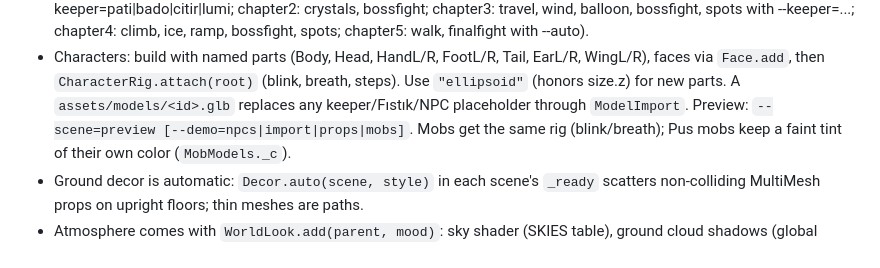
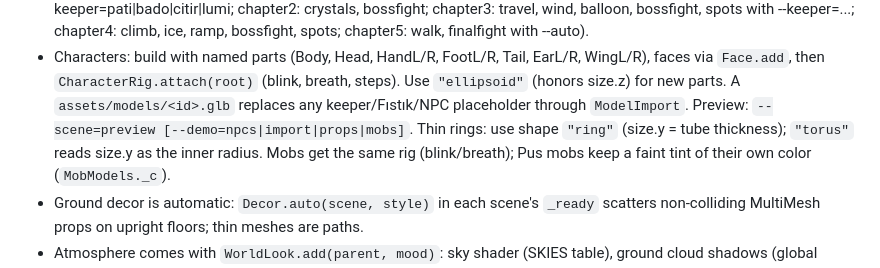
Before and after one commit to ErtanNNC/piriltidiyari, a Markdown page: CLAUDE.md, the part around the change. GitHub-like rendering.

```diff
--- a/CLAUDE.md
+++ b/CLAUDE.md
@@ -20,7 +20,8 @@ is a copy of the design system's tokens.
   WingL/R), faces via `Face.add`, then `CharacterRig.attach(root)` (blink, breath,
   steps). Use `"ellipsoid"` (honors size.z) for new parts. A `assets/models/<id>.glb`
   replaces any keeper/Fıstık/NPC placeholder through `ModelImport`. Preview:
-  `--scene=preview [--demo=npcs|import|props|mobs]`. Mobs get the same rig
+  `--scene=preview [--demo=npcs|import|props|mobs]`. Thin rings: use shape
+  `"ring"` (size.y = tube thickness); `"torus"` reads size.y as the inner radius. Mobs get the same rig
   (blink/breath); Pus mobs keep a faint tint of their own color (`MobModels._c`).
 - Ground decor is automatic: `Decor.auto(scene, style)` in each scene's `_ready`
   scatters non-colliding MultiMesh props on upright floors; thin meshes are paths.
```
Also changed, not shown: README.md (+6 -0 lines), docs/ekran/31_bolum_yapilari.png (added), 12 other files.
